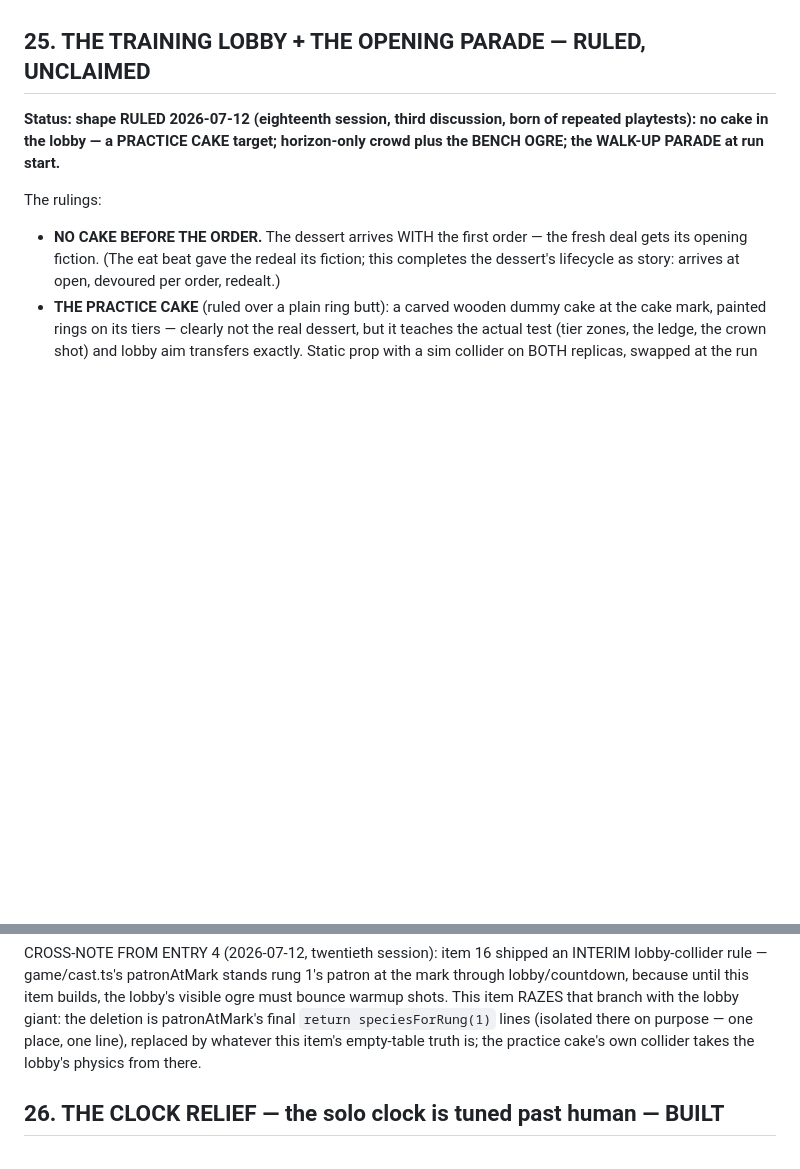
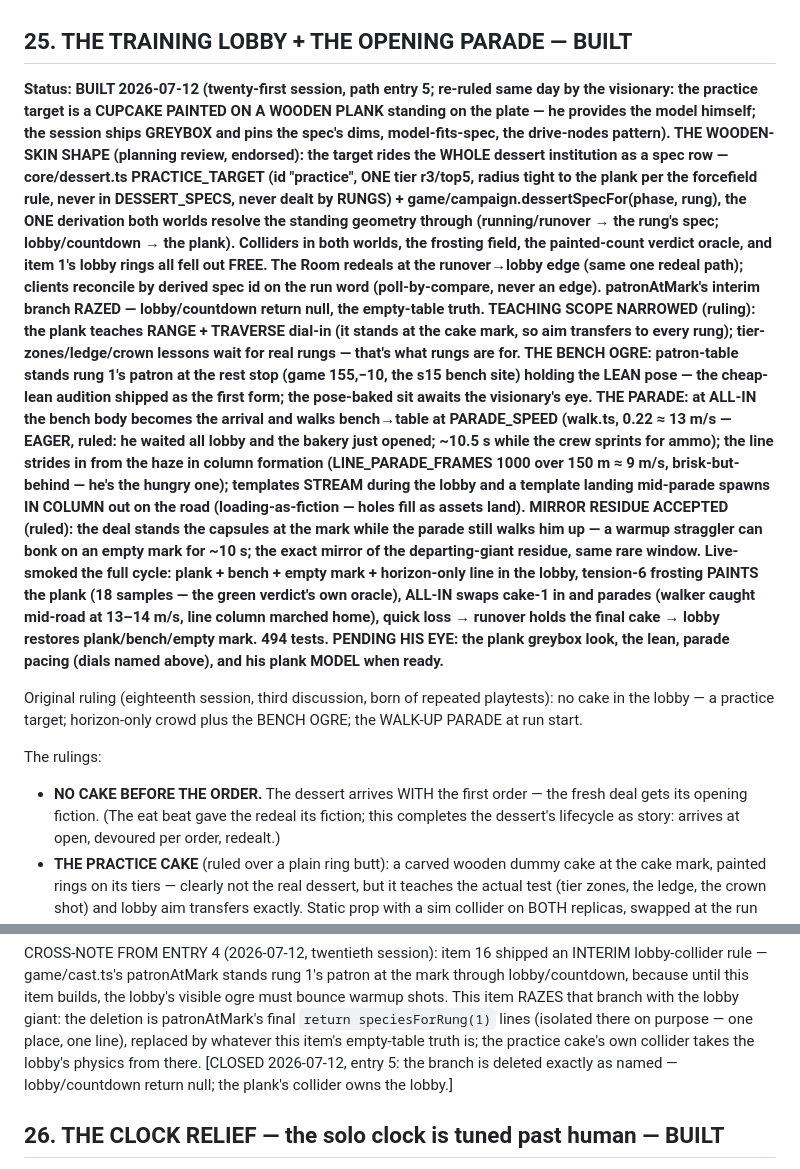
Before and after one commit to Norsninja/siege_bakery, a Markdown page: project/plans/15-side-quests.md, 2 parts joined by grey strips. Rendered like a GitHub page; blank space fills up the shorter version.

```diff
--- a/project/plans/15-side-quests.md
+++ b/project/plans/15-side-quests.md
@@ -838,12 +838,55 @@ natural neighbor of item 19 (weather) or the species session;
 whichever seats it first should also decide whether the eat beat's
 later "cake LIFT dress pass" (plans/16 slice 7) is the same machinery.
 
-## 25. THE TRAINING LOBBY + THE OPENING PARADE — RULED, UNCLAIMED
+## 25. THE TRAINING LOBBY + THE OPENING PARADE — BUILT
 
-**Status: shape RULED 2026-07-12 (eighteenth session, third
-discussion, born of repeated playtests): no cake in the lobby — a
-PRACTICE CAKE target; horizon-only crowd plus the BENCH OGRE; the
-WALK-UP PARADE at run start.**
+**Status: BUILT 2026-07-12 (twenty-first session, path entry 5;
+re-ruled same day by the visionary: the practice target is a CUPCAKE
+PAINTED ON A WOODEN PLANK standing on the plate — he provides the
+model himself; the session ships GREYBOX and pins the spec's dims,
+model-fits-spec, the drive-nodes pattern). THE WOODEN-SKIN SHAPE
+(planning review, endorsed): the target rides the WHOLE dessert
+institution as a spec row — core/dessert.ts PRACTICE_TARGET (id
+"practice", ONE tier r3/top5, radius tight to the plank per the
+forcefield rule, never in DESSERT_SPECS, never dealt by RUNGS) +
+game/campaign.dessertSpecFor(phase, rung), the ONE derivation both
+worlds resolve the standing geometry through (running/runover → the
+rung's spec; lobby/countdown → the plank). Colliders in both worlds,
+the frosting field, the painted-count verdict oracle, and item 1's
+lobby rings all fell out FREE. The Room redeals at the runover→lobby
+edge (same one redeal path); clients reconcile by derived spec id on
+the run word (poll-by-compare, never an edge). patronAtMark's interim
+branch RAZED — lobby/countdown return null, the empty-table truth.
+TEACHING SCOPE NARROWED (ruling): the plank teaches RANGE + TRAVERSE
+dial-in (it stands at the cake mark, so aim transfers to every rung);
+tier-zones/ledge/crown lessons wait for real rungs — that's what
+rungs are for. THE BENCH OGRE: patron-table stands rung 1's patron at
+the rest stop (game 155,−10, the s15 bench site) holding the LEAN
+pose — the cheap-lean audition shipped as the first form; the
+pose-baked sit awaits the visionary's eye. THE PARADE: at ALL-IN the
+bench body becomes the arrival and walks bench→table at PARADE_SPEED
+(walk.ts, 0.22 ≈ 13 m/s — EAGER, ruled: he waited all lobby and the
+bakery just opened; ~10.5 s while the crew sprints for ammo); the
+line strides in from the haze in column formation (LINE_PARADE_FRAMES
+1000 over 150 m ≈ 9 m/s, brisk-but-behind — he's the hungry one);
+templates STREAM during the lobby and a template landing mid-parade
+spawns IN COLUMN out on the road (loading-as-fiction — holes fill as
+assets land). MIRROR RESIDUE ACCEPTED (ruled): the deal stands the
+capsules at the mark while the parade still walks him up — a warmup
+straggler can bonk on an empty mark for ~10 s; the exact mirror of
+the departing-giant residue, same rare window. Live-smoked the full
+cycle: plank + bench + empty mark + horizon-only line in the lobby,
+tension-6 frosting PAINTS the plank (18 samples — the green verdict's
+own oracle), ALL-IN swaps cake-1 in and parades (walker caught
+mid-road at 13–14 m/s, line column marched home), quick loss →
+runover holds the final cake → lobby restores plank/bench/empty mark.
+494 tests. PENDING HIS EYE: the plank greybox look, the lean, parade
+pacing (dials named above), and his plank MODEL when ready.**
+
+Original ruling (eighteenth session, third discussion, born of
+repeated playtests): no cake in the lobby — a practice target;
+horizon-only crowd plus the BENCH OGRE; the WALK-UP PARADE at run
+start.
 
 The rulings:
 - **NO CAKE BEFORE THE ORDER.** The dessert arrives WITH the first
@@ -902,6 +945,8 @@ is patronAtMark's final `return speciesForRung(1)` lines (isolated
 there on purpose — one place, one line), replaced by whatever this
 item's empty-table truth is; the practice cake's own collider takes
 the lobby's physics from there.
+[CLOSED 2026-07-12, entry 5: the branch is deleted exactly as named —
+lobby/countdown return null; the plank's collider owns the lobby.]
 
 ## 26. THE CLOCK RELIEF — the solo clock is tuned past human — BUILT
 
```
Also changed, not shown: project/plans/20-public-alpha-serving.md (+7 -6 lines), project/plans/21-the-path.md (+19 -10 lines).
